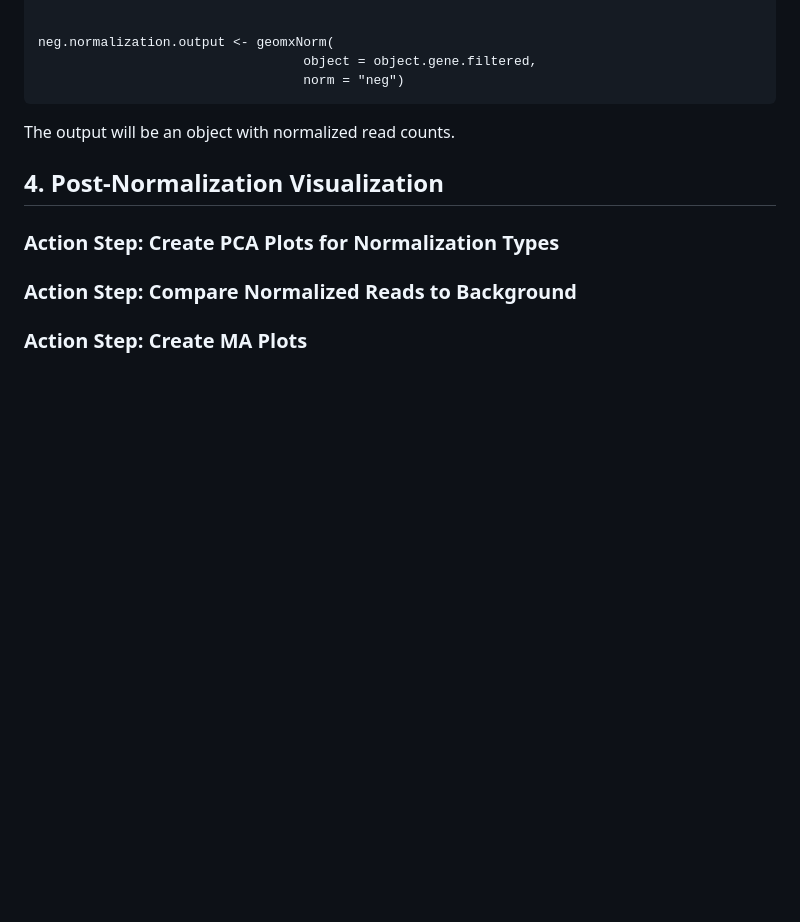
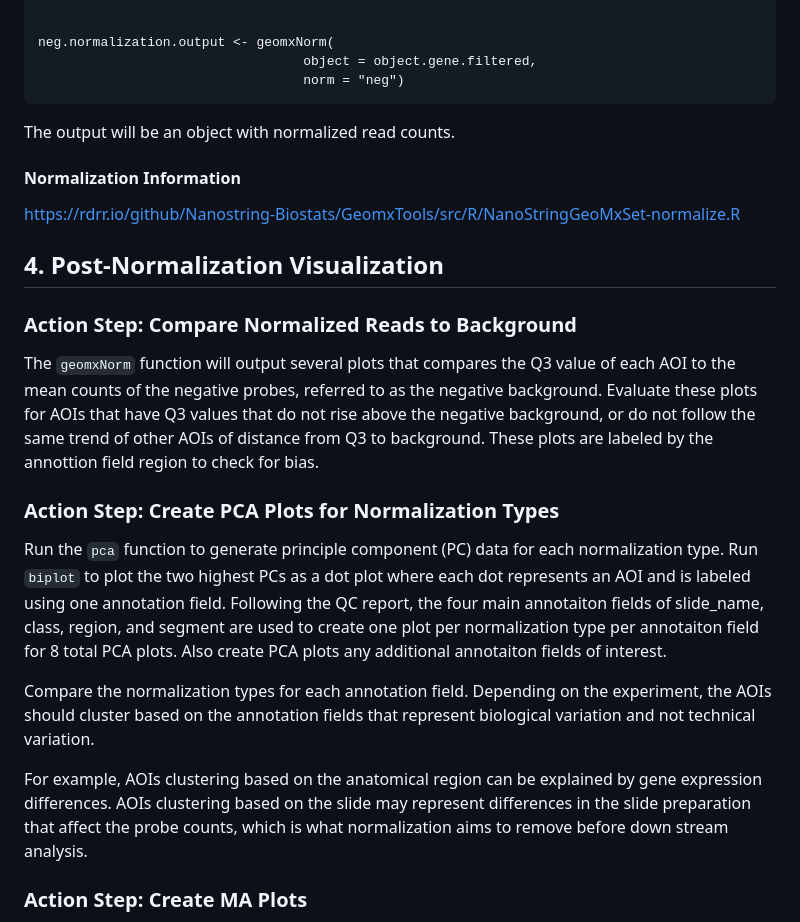
Before and after one commit to CCBR/DSP_Analysis, a Markdown page: DSP_analysis_SOP.md, the part around the change. GitHub-like rendering; blank space fills up the shorter version.

Commit message:
First draft of DSP QC SOP

```diff
--- a/DSP_analysis_SOP.md
+++ b/DSP_analysis_SOP.md
@@ -321,14 +321,24 @@ neg.normalization.output <- geomxNorm(
 
 The output will be an object with normalized read counts.
 
+
+#### Normalization Information
+
+https://rdrr.io/github/Nanostring-Biostats/GeomxTools/src/R/NanoStringGeoMxSet-normalize.R
+
 ## 4. Post-Normalization Visualization
+
+### Action Step: Compare Normalized Reads to Background
+
+The `geomxNorm` function will output several plots that compares the Q3 value of each AOI to the mean counts of the negative probes, referred to as the negative background. Evaluate these plots for AOIs that have Q3 values that do not rise above the negative background, or do not follow the same trend of other AOIs of distance from Q3 to background. These plots are labeled by the annottion field region to check for bias.
 
 ### Action Step: Create PCA Plots for Normalization Types
 
+Run the `pca` function to generate principle component (PC) data for each normalization type. Run `biplot` to plot the two highest PCs as a dot plot where each dot represents an AOI and is labeled using one annotation field. Following the QC report, the four main annotaiton fields of slide_name, class, region, and segment are used to create one plot per normalization type per annotaiton field for 8 total PCA plots. Also create PCA plots any additional annotaiton fields of interest.
 
+Compare the normalization types for each annotation field. Depending on the experiment, the AOIs should cluster based on the annotation fields that represent biological variation and not technical variation.
 
-### Action Step: Compare Normalized Reads to Background
-
+For example, AOIs clustering based on the anatomical region can be explained by gene expression differences. AOIs clustering based on the slide may represent differences in the slide preparation that affect the probe counts, which is what normalization aims to remove before down stream analysis.
 
 
 ### Action Step: Create MA Plots
```
